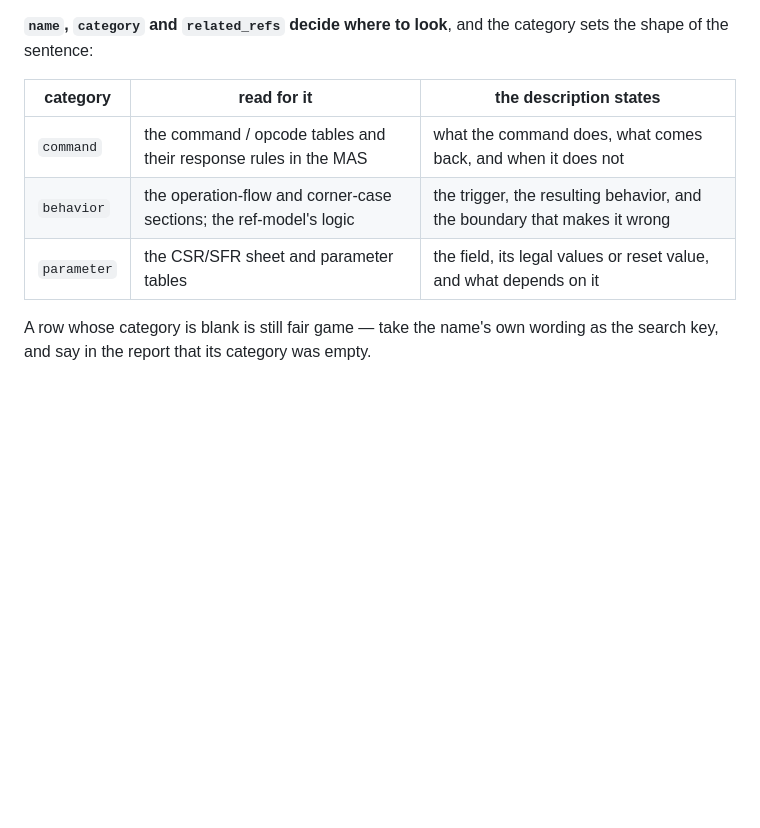
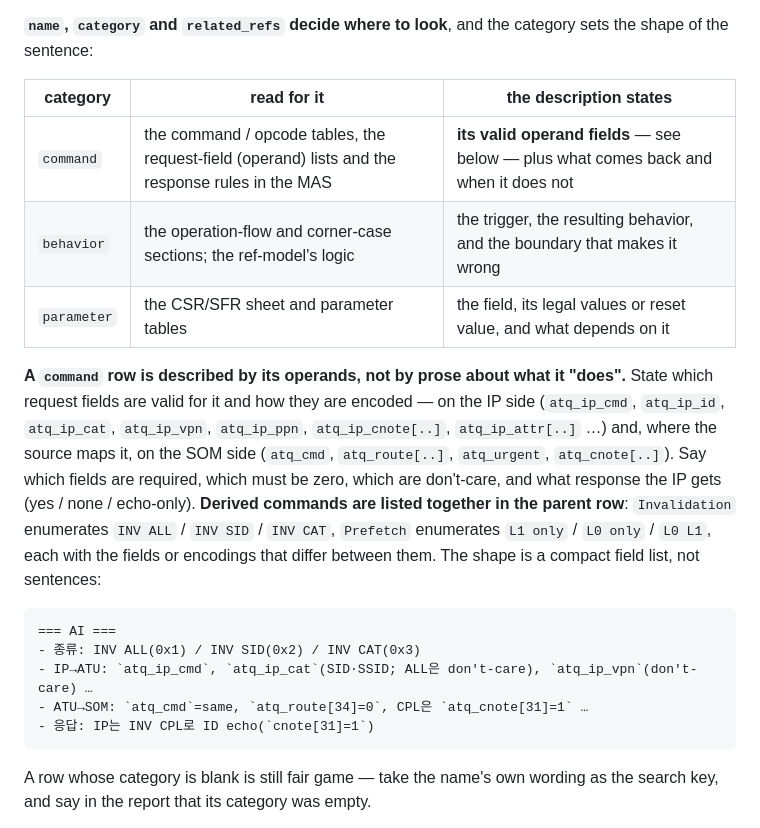
Before and after one commit to rebellions-sw/vplan-kit, a Markdown page: skills/vplan_feature_desc/SKILL.md, the part around the change. Rendered like a GitHub page; blank space fills up the shorter version.

Commit message:
vplan_feature_desc: describe command rows by their valid operand fields
A command row now lists which request fields are valid for it and how they are
encoded (IP side, SOM side), which are required / zero / don't-care, and what
response the IP gets -- a compact field list, not prose about what it does.
Derived commands (INV ALL / SID / CAT, Prefetch L1 only / L0 only / L0 L1) are
enumerated together in the parent row with the fields that differ.

Co-Authored-By: Claude Fable 5 <noreply@anthropic.com>

````diff
--- a/skills/vplan_feature_desc/SKILL.md
+++ b/skills/vplan_feature_desc/SKILL.md
@@ -46,9 +46,26 @@ the sentence:
 
 | category | read for it | the description states |
 |---|---|---|
-| `command` | the command / opcode tables and their response rules in the MAS | what the command does, what comes back, and when it does not |
+| `command` | the command / opcode tables, the request-field (operand) lists and the response rules in the MAS | **its valid operand fields** — see below — plus what comes back and when it does not |
 | `behavior` | the operation-flow and corner-case sections; the ref-model's logic | the trigger, the resulting behavior, and the boundary that makes it wrong |
 | `parameter` | the CSR/SFR sheet and parameter tables | the field, its legal values or reset value, and what depends on it |
+
+**A `command` row is described by its operands, not by prose about what it "does".** State which
+request fields are valid for it and how they are encoded — on the IP side (`atq_ip_cmd`, `atq_ip_id`,
+`atq_ip_cat`, `atq_ip_vpn`, `atq_ip_ppn`, `atq_ip_cnote[..]`, `atq_ip_attr[..]` …) and, where the source
+maps it, on the SOM side (`atq_cmd`, `atq_route[..]`, `atq_urgent`, `atq_cnote[..]`). Say which fields are
+required, which must be zero, which are don't-care, and what response the IP gets (yes / none /
+echo-only). **Derived commands are listed together in the parent row**: `Invalidation` enumerates
+`INV ALL` / `INV SID` / `INV CAT`, `Prefetch` enumerates `L1 only` / `L0 only` / `L0 L1`, each with the
+fields or encodings that differ between them. The shape is a compact field list, not sentences:
+
+```
+=== AI ===
+- 종류: INV ALL(0x1) / INV SID(0x2) / INV CAT(0x3)
+- IP→ATU: `atq_ip_cmd`, `atq_ip_cat`(SID·SSID; ALL은 don't-care), `atq_ip_vpn`(don't-care) …
+- ATU→SOM: `atq_cmd`=same, `atq_route[34]=0`, CPL은 `atq_cnote[31]=1` …
+- 응답: IP는 INV CPL로 ID echo(`cnote[31]=1`)
+```
 
 A row whose category is blank is still fair game — take the name's own wording as the search key, and
 say in the report that its category was empty.
````
